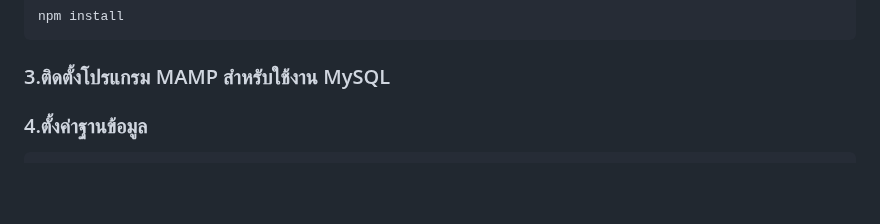
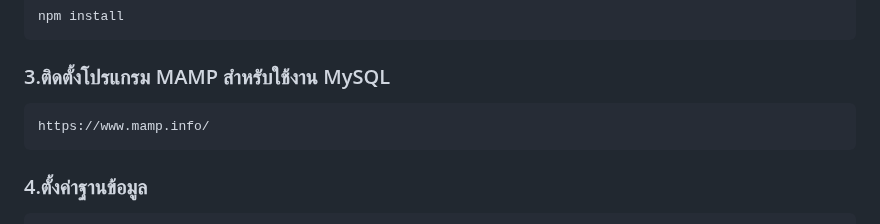
Before and after one commit to iksninja/503004-wongnok-recipes, a Markdown page: README.md, the part around the change. Rendered like a GitHub page; blank space fills up the shorter version.

````diff
--- a/README.md
+++ b/README.md
@@ -50,7 +50,9 @@ cd wongnok/backend
 npm install
 ```
 ### 3.ติดตั้งโปรแกรม MAMP สำหรับใช้งาน MySQL
-
+```
+https://www.mamp.info/
+```
 ### 4.ตั้งค่าฐานข้อมูล
 
 ```sql
````
